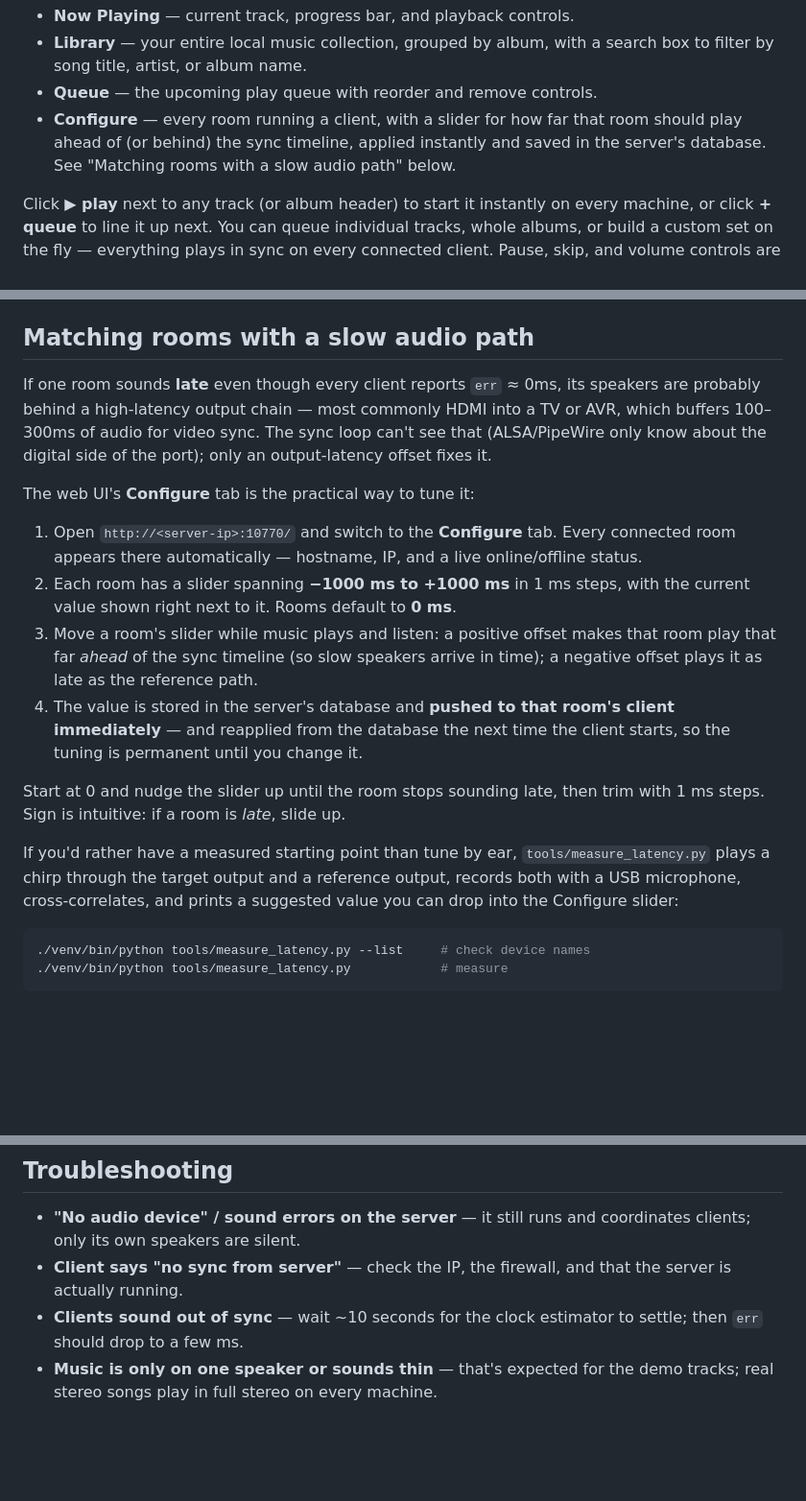
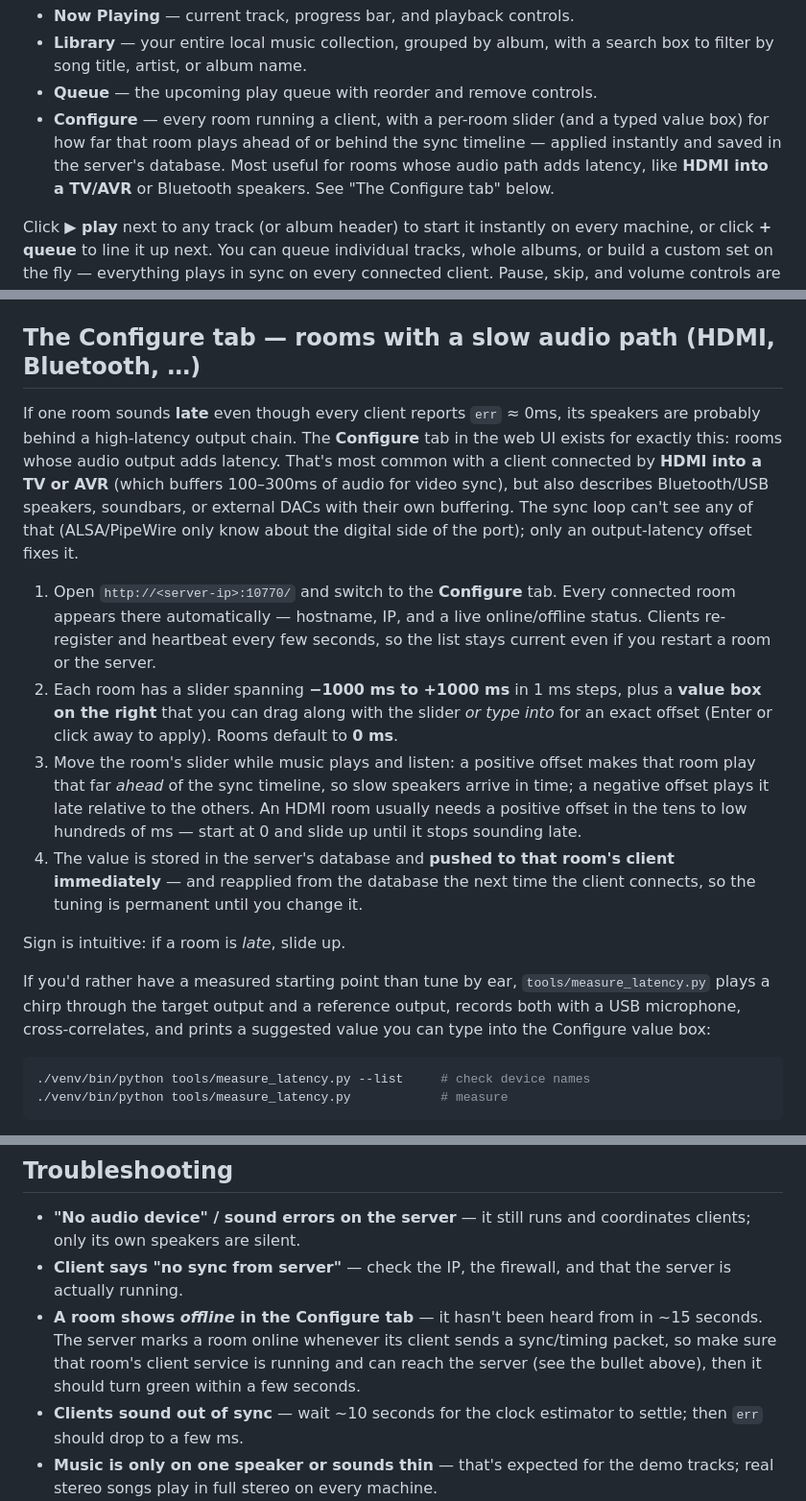
Before and after one commit to jbruce12000/msync, a Markdown page: README.md, 3 parts joined by grey strips. Shown at 96% size. Rendered like a GitHub page; blank space fills up the shorter version.

Commit message:
README: promote Configure tab to its own section, call out HDMI latency use case
- Retitle the old 'Matching rooms with a slow audio path' section to 'The
  Configure tab — rooms with a slow audio path (HDMI, Bluetooth, …)' and
  make it the primary how-to for the tab.
- Explicitly describe which rooms benefit: HDMI into a TV/AVR (100-300 ms
  video-sync buffering), Bluetooth/USB speakers, soundbars, external DACs.
- Mention the typeable value box alongside the slider, and the periodic
  client heartbeat that keeps the room list + online dots fresh.
- Add a troubleshooting entry for rooms showing offline (~15 s staleness).
- Web UI section bullet now references the new section title.

````diff
--- a/README.md
+++ b/README.md
@@ -188,10 +188,11 @@ The page shows:
 - **Library** — your entire local music collection, grouped by album, with
   a search box to filter by song title, artist, or album name.
 - **Queue** — the upcoming play queue with reorder and remove controls.
-- **Configure** — every room running a client, with a slider for how far
-  that room should play ahead of (or behind) the sync timeline, applied
-  instantly and saved in the server's database. See "Matching rooms with a
-  slow audio path" below.
+- **Configure** — every room running a client, with a per-room slider (and a
+  typed value box) for how far that room plays ahead of or behind the sync
+  timeline — applied instantly and saved in the server's database. Most
+  useful for rooms whose audio path adds latency, like **HDMI into a TV/AVR**
+  or Bluetooth speakers. See "The Configure tab" below.
 
 Click **▶ play** next to any track (or album header) to start it instantly
 on every machine, or click **+ queue** to line it up next. You can queue
@@ -277,35 +278,41 @@ the scripts — the server and every client read it:
   value wins as soon as the client registers). Env override:
   `MSYNC_OUTPUT_LATENCY_MS`.
 
-## Matching rooms with a slow audio path
+## The Configure tab — rooms with a slow audio path (HDMI, Bluetooth, …)
 
 If one room sounds **late** even though every client reports `err` ≈ 0ms, its
-speakers are probably behind a high-latency output chain — most commonly
-HDMI into a TV or AVR, which buffers 100–300ms of audio for video sync. The
-sync loop can't see that (ALSA/PipeWire only know about the digital side of
-the port); only an output-latency offset fixes it.
-
-The web UI's **Configure** tab is the practical way to tune it:
+speakers are probably behind a high-latency output chain. The **Configure**
+tab in the web UI exists for exactly this: rooms whose audio output adds
+latency. That's most common with a client connected by **HDMI into a TV or
+AVR** (which buffers 100–300ms of audio for video sync), but also describes
+Bluetooth/USB speakers, soundbars, or external DACs with their own
+buffering. The sync loop can't see any of that (ALSA/PipeWire only know
+about the digital side of the port); only an output-latency offset fixes it.
 
 1. Open `http://<server-ip>:10770/` and switch to the **Configure** tab.
    Every connected room appears there automatically — hostname, IP, and a
-   live online/offline status.
+   live online/offline status. Clients re-register and heartbeat every few
+   seconds, so the list stays current even if you restart a room or the
+   server.
 2. Each room has a slider spanning **−1000 ms to +1000 ms** in 1 ms steps,
-   with the current value shown right next to it. Rooms default to **0 ms**.
-3. Move a room's slider while music plays and listen: a positive offset makes
-   that room play that far *ahead* of the sync timeline (so slow speakers
-   arrive in time); a negative offset plays it as late as the reference path.
+   plus a **value box on the right** that you can drag along with the slider
+   *or type into* for an exact offset (Enter or click away to apply). Rooms
+   default to **0 ms**.
+3. Move the room's slider while music plays and listen: a positive offset
+   makes that room play that far *ahead* of the sync timeline, so slow
+   speakers arrive in time; a negative offset plays it late relative to the
+   others. An HDMI room usually needs a positive offset in the tens to low
+   hundreds of ms — start at 0 and slide up until it stops sounding late.
 4. The value is stored in the server's database and **pushed to that room's
    client immediately** — and reapplied from the database the next time the
-   client starts, so the tuning is permanent until you change it.
+   client connects, so the tuning is permanent until you change it.
 
-Start at 0 and nudge the slider up until the room stops sounding late, then
-trim with 1 ms steps. Sign is intuitive: if a room is *late*, slide up.
+Sign is intuitive: if a room is *late*, slide up.
 
 If you'd rather have a measured starting point than tune by ear,
 `tools/measure_latency.py` plays a chirp through the target output and a
 reference output, records both with a USB microphone, cross-correlates, and
-prints a suggested value you can drop into the Configure slider:
+prints a suggested value you can type into the Configure value box:
 
 ```bash
 ./venv/bin/python tools/measure_latency.py --list     # check device names
@@ -340,6 +347,11 @@ If clients can't see the server, open these ports for the server's IP:
   coordinates clients; only its own speakers are silent.
 - **Client says "no sync from server"** — check the IP, the firewall, and
   that the server is actually running.
+- **A room shows *offline* in the Configure tab** — it hasn't been heard
+  from in ~15 seconds. The server marks a room online whenever its client
+  sends a sync/timing packet, so make sure that room's client service is
+  running and can reach the server (see the bullet above), then it should
+  turn green within a few seconds.
 - **Clients sound out of sync** — wait ~10 seconds for the clock estimator
   to settle; then `err` should drop to a few ms.
 - **Music is only on one speaker or sounds thin** — that's expected for the
````
